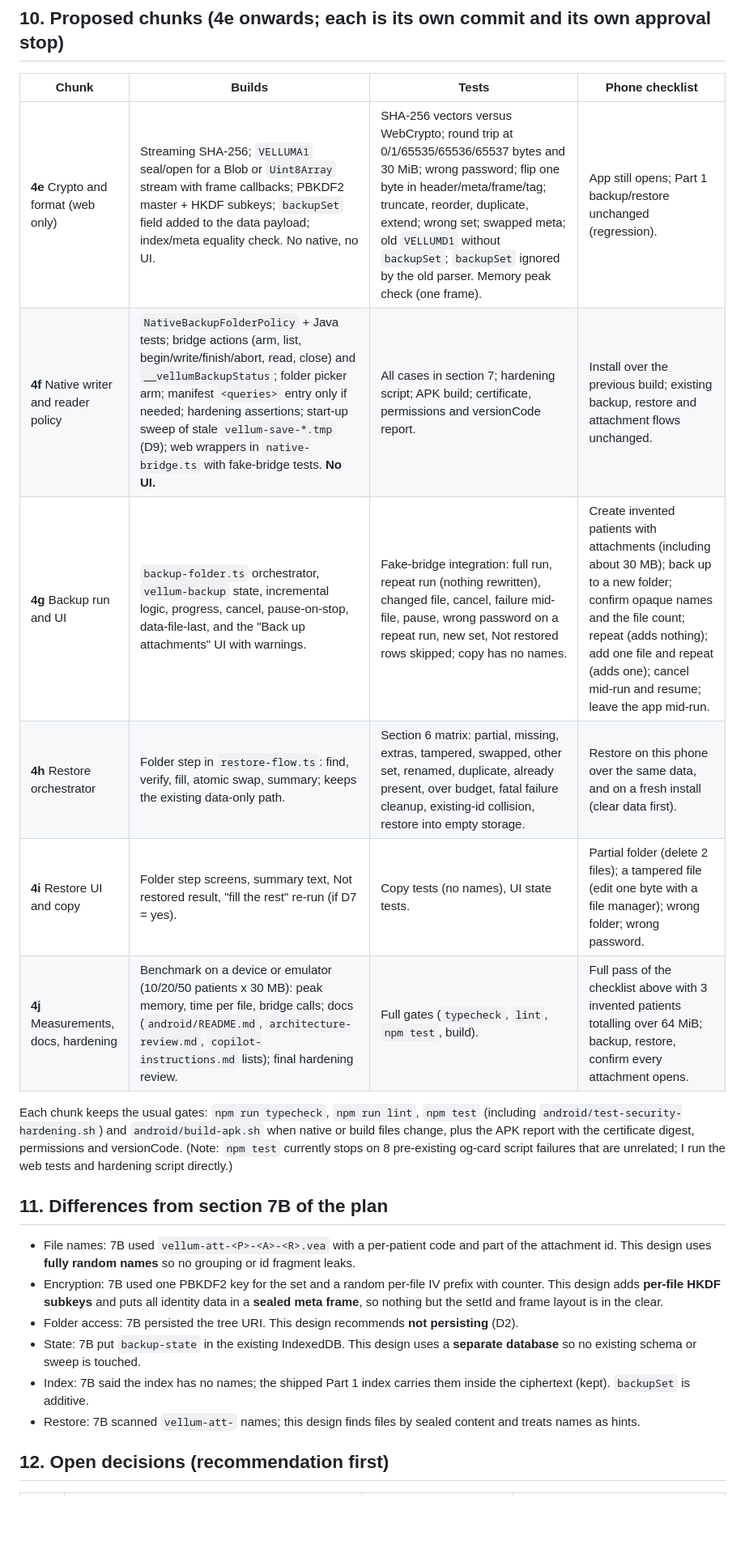
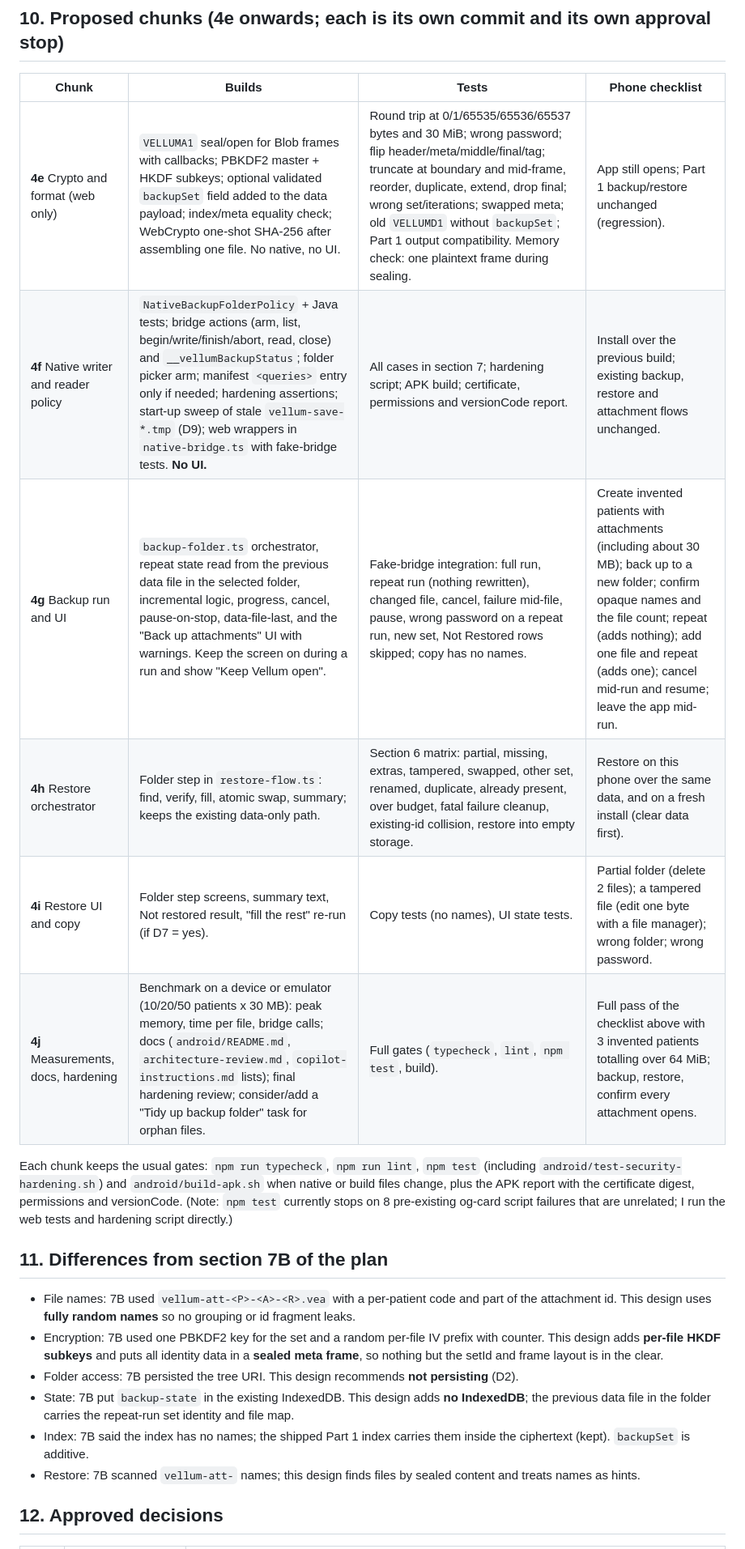
Before and after one commit to Inspired66/Patient-roladex, a Markdown page: docs/backup-part2-design.md, the part around one of its changes. Shown at 81% size. Rendered like a GitHub page; blank space fills up the shorter version.

```diff
--- a/docs/backup-part2-design.md
+++ b/docs/backup-part2-design.md
@@ -191,12 +191,12 @@ New Android-free class **`NativeBackupFolderPolicy`** (+ `NativeBackupFolderPoli
 
 | Chunk | Builds | Tests | Phone checklist |
 |---|---|---|---|
-| **4e** Crypto and format (web only) | Streaming SHA-256; `VELLUMA1` seal/open for a Blob or `Uint8Array` stream with frame callbacks; PBKDF2 master + HKDF subkeys; `backupSet` field added to the data payload; index/meta equality check. No native, no UI. | SHA-256 vectors versus WebCrypto; round trip at 0/1/65535/65536/65537 bytes and 30 MiB; wrong password; flip one byte in header/meta/frame/tag; truncate, reorder, duplicate, extend; wrong set; swapped meta; old `VELLUMD1` without `backupSet`; `backupSet` ignored by the old parser. Memory peak check (one frame). | App still opens; Part 1 backup/restore unchanged (regression). |
+| **4e** Crypto and format (web only) | `VELLUMA1` seal/open for Blob frames with callbacks; PBKDF2 master + HKDF subkeys; optional validated `backupSet` field added to the data payload; index/meta equality check; WebCrypto one-shot SHA-256 after assembling one file. No native, no UI. | Round trip at 0/1/65535/65536/65537 bytes and 30 MiB; wrong password; flip header/meta/middle/final/tag; truncate at boundary and mid-frame, reorder, duplicate, extend, drop final; wrong set/iterations; swapped meta; old `VELLUMD1` without `backupSet`; Part 1 output compatibility. Memory check: one plaintext frame during sealing. | App still opens; Part 1 backup/restore unchanged (regression). |
 | **4f** Native writer and reader policy | `NativeBackupFolderPolicy` + Java tests; bridge actions (arm, list, begin/write/finish/abort, read, close) and `__vellumBackupStatus`; folder picker arm; manifest `<queries>` entry only if needed; hardening assertions; start-up sweep of stale `vellum-save-*.tmp` (D9); web wrappers in `native-bridge.ts` with fake-bridge tests. **No UI.** | All cases in section 7; hardening script; APK build; certificate, permissions and versionCode report. | Install over the previous build; existing backup, restore and attachment flows unchanged. |
-| **4g** Backup run and UI | `backup-folder.ts` orchestrator, `vellum-backup` state, incremental logic, progress, cancel, pause-on-stop, data-file-last, and the "Back up attachments" UI with warnings. | Fake-bridge integration: full run, repeat run (nothing rewritten), changed file, cancel, failure mid-file, pause, wrong password on a repeat run, new set, Not restored rows skipped; copy has no names. | Create invented patients with attachments (including about 30 MB); back up to a new folder; confirm opaque names and the file count; repeat (adds nothing); add one file and repeat (adds one); cancel mid-run and resume; leave the app mid-run. |
+| **4g** Backup run and UI | `backup-folder.ts` orchestrator, repeat state read from the previous data file in the selected folder, incremental logic, progress, cancel, pause-on-stop, data-file-last, and the "Back up attachments" UI with warnings. Keep the screen on during a run and show "Keep Vellum open". | Fake-bridge integration: full run, repeat run (nothing rewritten), changed file, cancel, failure mid-file, pause, wrong password on a repeat run, new set, Not Restored rows skipped; copy has no names. | Create invented patients with attachments (including about 30 MB); back up to a new folder; confirm opaque names and the file count; repeat (adds nothing); add one file and repeat (adds one); cancel mid-run and resume; leave the app mid-run. |
 | **4h** Restore orchestrator | Folder step in `restore-flow.ts`: find, verify, fill, atomic swap, summary; keeps the existing data-only path. | Section 6 matrix: partial, missing, extras, tampered, swapped, other set, renamed, duplicate, already present, over budget, fatal failure cleanup, existing-id collision, restore into empty storage. | Restore on this phone over the same data, and on a fresh install (clear data first). |
 | **4i** Restore UI and copy | Folder step screens, summary text, Not restored result, "fill the rest" re-run (if D7 = yes). | Copy tests (no names), UI state tests. | Partial folder (delete 2 files); a tampered file (edit one byte with a file manager); wrong folder; wrong password. |
-| **4j** Measurements, docs, hardening | Benchmark on a device or emulator (10/20/50 patients x 30 MB): peak memory, time per file, bridge calls; docs (`android/README.md`, `architecture-review.md`, `copilot-instructions.md` lists); final hardening review. | Full gates (`typecheck`, `lint`, `npm test`, build). | Full pass of the checklist above with 3 invented patients totalling over 64 MiB; backup, restore, confirm every attachment opens. |
+| **4j** Measurements, docs, hardening | Benchmark on a device or emulator (10/20/50 patients x 30 MB): peak memory, time per file, bridge calls; docs (`android/README.md`, `architecture-review.md`, `copilot-instructions.md` lists); final hardening review; consider/add a "Tidy up backup folder" task for orphan files. | Full gates (`typecheck`, `lint`, `npm test`, build). | Full pass of the checklist above with 3 invented patients totalling over 64 MiB; backup, restore, confirm every attachment opens. |
 
 Each chunk keeps the usual gates: `npm run typecheck`, `npm run lint`, `npm test` (including `android/test-security-hardening.sh`) and `android/build-apk.sh` when native or build files change, plus the APK report with the certificate digest, permissions and versionCode. (Note: `npm test` currently stops on 8 pre-existing og-card script failures that are unrelated; I run the web tests and hardening script directly.)
 
@@ -205,9 +205,9 @@ Each chunk keeps the usual gates: `npm run typecheck`, `npm run lint`, `npm test
 - File names: 7B used `vellum-att-<P>-<A>-<R>.vea` with a per-patient code and part of the attachment id. This design uses **fully random names** so no grouping or id fragment leaks.
 - Encryption: 7B used one PBKDF2 key for the set and a random per-file IV prefix with counter. This design adds **per-file HKDF subkeys** and puts all identity data in a **sealed meta frame**, so nothing but the setId and frame layout is in the clear.
 - Folder access: 7B persisted the tree URI. This design recommends **not persisting** (D2).
-- State: 7B put `backup-state` in the existing IndexedDB. This design uses a **separate database** so no existing schema or sweep is touched.
+- State: 7B put `backup-state` in the existing IndexedDB. This design adds **no IndexedDB**; the previous data file in the folder carries the repeat-run set identity and file map.
 - Index: 7B said the index has no names; the shipped Part 1 index carries them inside the ciphertext (kept). `backupSet` is additive.
 - Restore: 7B scanned `vellum-att-` names; this design finds files by sealed content and treats names as hints.
 
-## 12. Open decisions (recommendation first)
+## 12. Approved decisions
 
```
Also changed, not shown: other parts of docs/backup-part2-design.md (+43 -41 lines).
